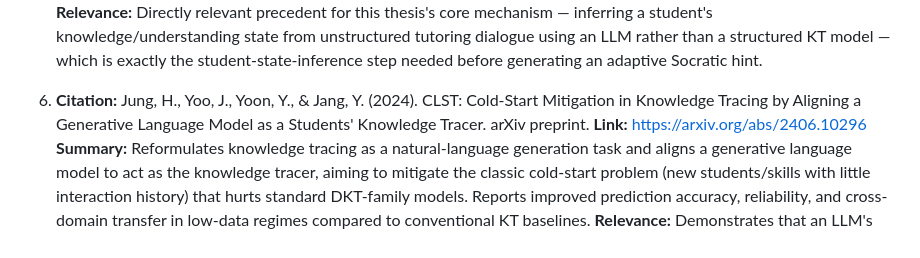
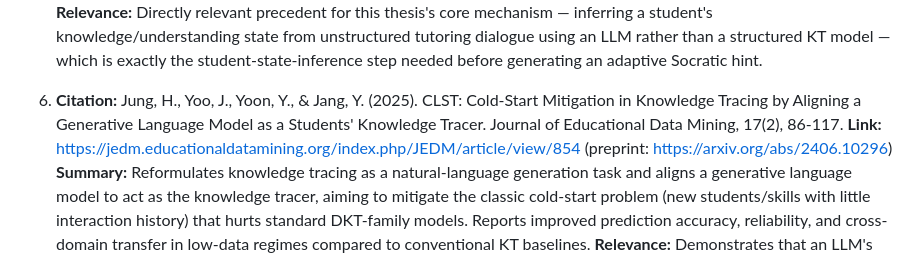
Before and after one commit to Surebuckle71/socratic-hint-thesis, a Markdown page: literature/04-student-state-modeling.md, the part around the change. Rendered like a GitHub page.

Commit message:
Cite the journal version of the CLST paper in the literature notes

```diff
--- a/literature/04-student-state-modeling.md
+++ b/literature/04-student-state-modeling.md
@@ -27,8 +27,8 @@ Subarea literature list: Bayesian Knowledge Tracing (BKT), Deep Knowledge Tracin
    **Summary:** Investigates using LLMs directly as knowledge tracing engines by having them read raw tutor-student dialogue transcripts and infer/update per-skill mastery estimates, rather than relying on structured correct/incorrect interaction logs as in classical KT. Compares LLM-inferred knowledge states against traditional KT model outputs and analyzes where LLM-based inference over free-form dialogue succeeds or diverges.
    **Relevance:** Directly relevant precedent for this thesis's core mechanism — inferring a student's knowledge/understanding state from unstructured tutoring dialogue using an LLM rather than a structured KT model — which is exactly the student-state-inference step needed before generating an adaptive Socratic hint.
 
-6. **Citation:** Jung, H., Yoo, J., Yoon, Y., & Jang, Y. (2024). CLST: Cold-Start Mitigation in Knowledge Tracing by Aligning a Generative Language Model as a Students' Knowledge Tracer. arXiv preprint.
-   **Link:** https://arxiv.org/abs/2406.10296
+6. **Citation:** Jung, H., Yoo, J., Yoon, Y., & Jang, Y. (2025). CLST: Cold-Start Mitigation in Knowledge Tracing by Aligning a Generative Language Model as a Students' Knowledge Tracer. Journal of Educational Data Mining, 17(2), 86-117.
+   **Link:** https://jedm.educationaldatamining.org/index.php/JEDM/article/view/854 (preprint: https://arxiv.org/abs/2406.10296)
    **Summary:** Reformulates knowledge tracing as a natural-language generation task and aligns a generative language model to act as the knowledge tracer, aiming to mitigate the classic cold-start problem (new students/skills with little interaction history) that hurts standard DKT-family models. Reports improved prediction accuracy, reliability, and cross-domain transfer in low-data regimes compared to conventional KT baselines.
    **Relevance:** Demonstrates that an LLM's world knowledge and language understanding can substitute for large amounts of per-student interaction data when estimating knowledge state, supporting the feasibility of this thesis's LLM-driven student-state inference even with limited interaction history per student.
 
```
Also changed, not shown: literature/verification-log.md (+1 -1 lines).
